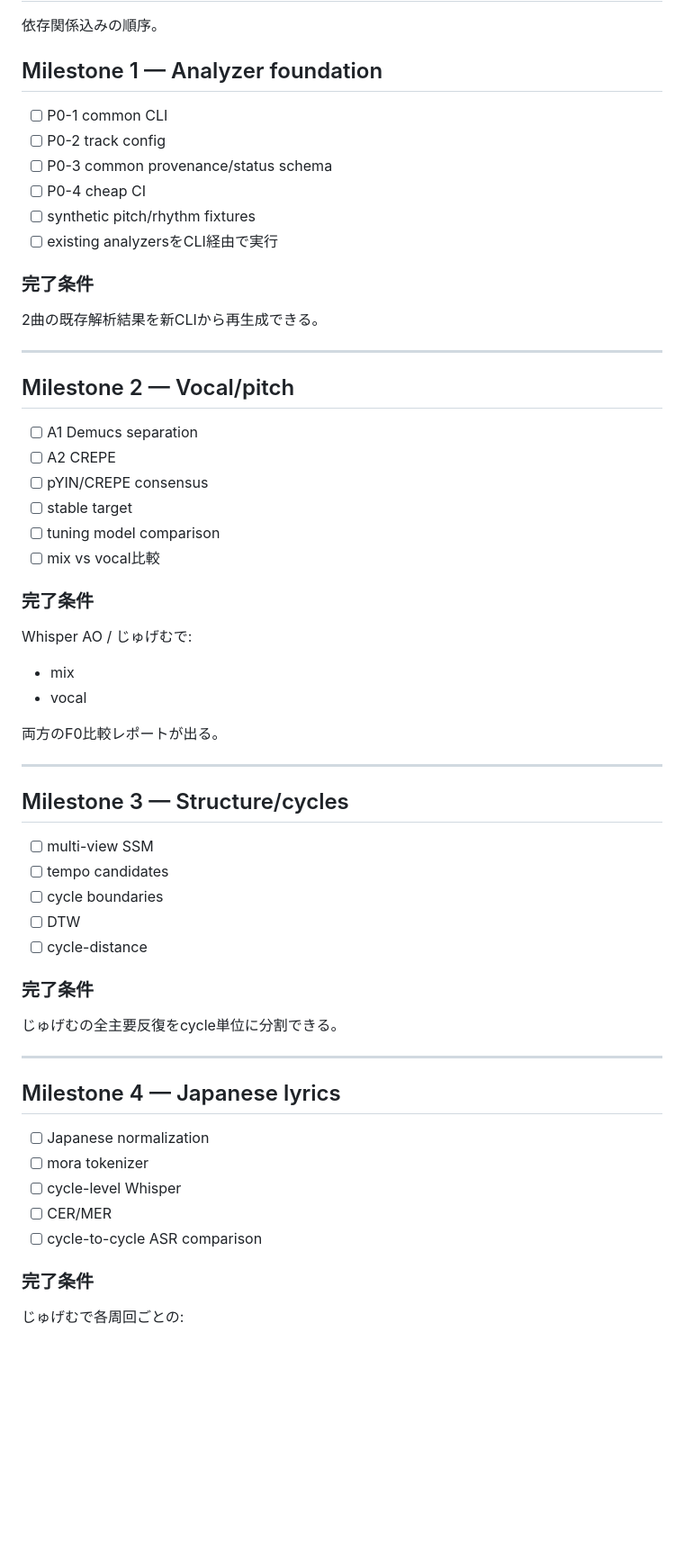
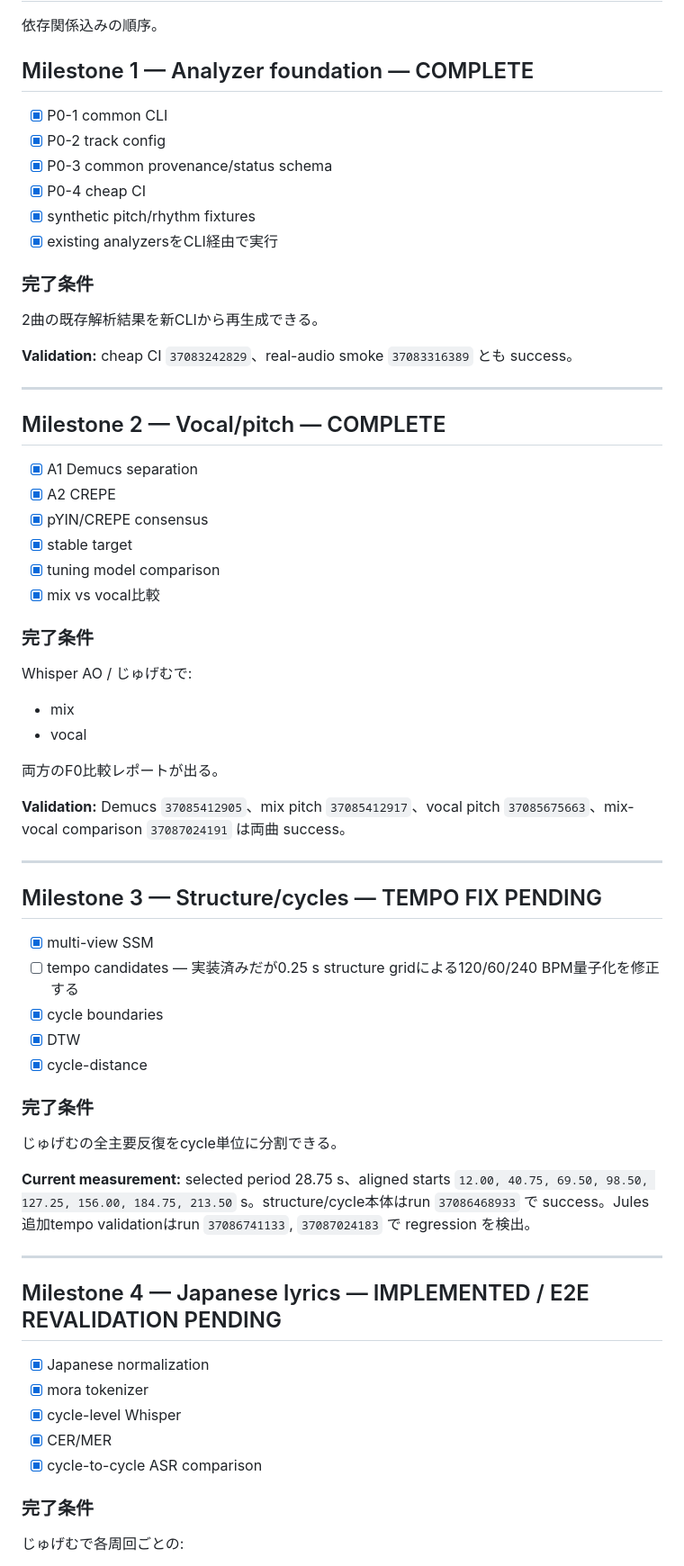
Before and after one commit to 2rwa/tmp-music, a Markdown page: docs/audio-analysis-implementation-plan.md, the part around one of its changes. Shown at 90% size. GitHub-like rendering; blank space fills up the shorter version.

Commit message:
Sync milestone plan with validated progress

```diff
--- a/docs/audio-analysis-implementation-plan.md
+++ b/docs/audio-analysis-implementation-plan.md
@@ -1335,29 +1338,31 @@ artifactのみ:
 
 依存関係込みの順序。
 
-## Milestone 1 — Analyzer foundation
-
-- [ ] P0-1 common CLI
-- [ ] P0-2 track config
-- [ ] P0-3 common provenance/status schema
-- [ ] P0-4 cheap CI
-- [ ] synthetic pitch/rhythm fixtures
-- [ ] existing analyzersをCLI経由で実行
+## Milestone 1 — Analyzer foundation — COMPLETE
+
+- [x] P0-1 common CLI
+- [x] P0-2 track config
+- [x] P0-3 common provenance/status schema
+- [x] P0-4 cheap CI
+- [x] synthetic pitch/rhythm fixtures
+- [x] existing analyzersをCLI経由で実行
 
 ### 完了条件
 
 2曲の既存解析結果を新CLIから再生成できる。
 
----
-
-## Milestone 2 — Vocal/pitch
-
-- [ ] A1 Demucs separation
-- [ ] A2 CREPE
-- [ ] pYIN/CREPE consensus
-- [ ] stable target
-- [ ] tuning model comparison
-- [ ] mix vs vocal比較
+**Validation:** cheap CI `37083242829`、real-audio smoke `37083316389` とも success。
+
+---
+
+## Milestone 2 — Vocal/pitch — COMPLETE
+
+- [x] A1 Demucs separation
+- [x] A2 CREPE
+- [x] pYIN/CREPE consensus
+- [x] stable target
+- [x] tuning model comparison
+- [x] mix vs vocal比較
 
 ### 完了条件
 
@@ -1368,29 +1373,33 @@ Whisper AO / じゅげむで:
 
 両方のF0比較レポートが出る。
 
----
-
-## Milestone 3 — Structure/cycles
-
-- [ ] multi-view SSM
-- [ ] tempo candidates
-- [ ] cycle boundaries
-- [ ] DTW
-- [ ] cycle-distance
+**Validation:** Demucs `37085412905`、mix pitch `37085412917`、vocal pitch `37085675663`、mix-vocal comparison `37087024191` は両曲 success。
+
+---
+
+## Milestone 3 — Structure/cycles — TEMPO FIX PENDING
+
+- [x] multi-view SSM
+- [ ] tempo candidates — 実装済みだが0.25 s structure gridによる120/60/240 BPM量子化を修正する
+- [x] cycle boundaries
+- [x] DTW
+- [x] cycle-distance
 
 ### 完了条件
 
 じゅげむの全主要反復をcycle単位に分割できる。
 
----
-
-## Milestone 4 — Japanese lyrics
-
-- [ ] Japanese normalization
-- [ ] mora tokenizer
-- [ ] cycle-level Whisper
-- [ ] CER/MER
-- [ ] cycle-to-cycle ASR comparison
+**Current measurement:** selected period 28.75 s、aligned starts `12.00, 40.75, 69.50, 98.50, 127.25, 156.00, 184.75, 213.50` s。structure/cycle本体はrun `37086468933` で success。Jules追加tempo validationはrun `37086741133`, `37087024183` で regression を検出。
+
+---
+
+## Milestone 4 — Japanese lyrics — IMPLEMENTED / E2E REVALIDATION PENDING
+
+- [x] Japanese normalization
+- [x] mora tokenizer
+- [x] cycle-level Whisper
+- [x] CER/MER
+- [x] cycle-to-cycle ASR comparison
 
 ### 完了条件
 
```
Also changed, not shown: other parts of docs/audio-analysis-implementation-plan.md (+6 -0 lines).
